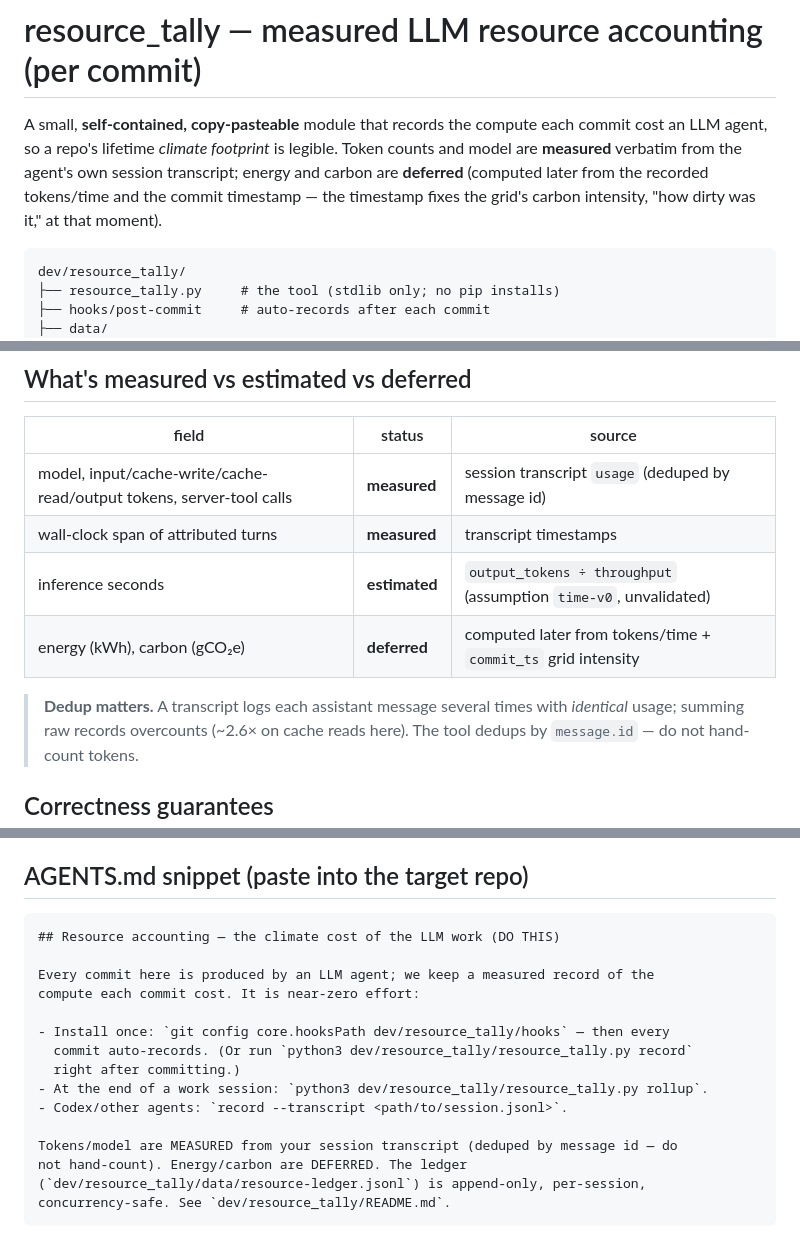
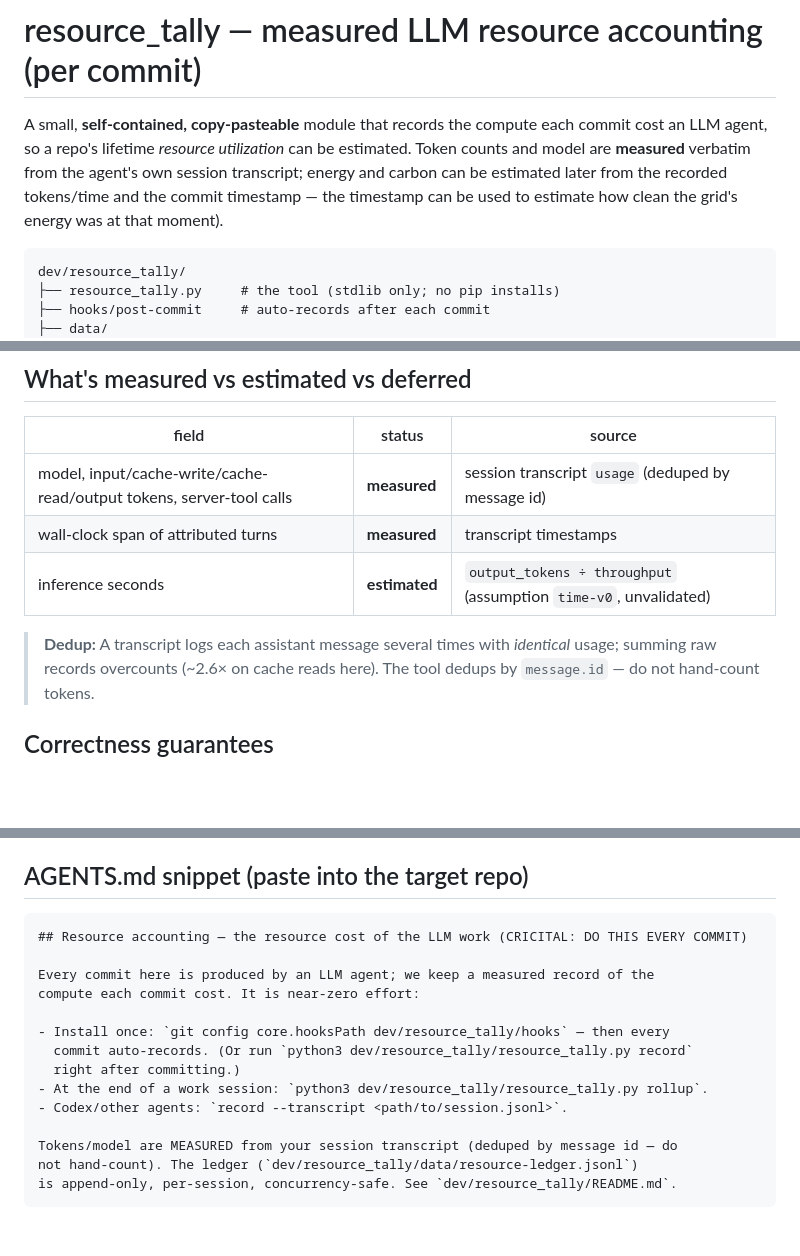
Before and after one commit to AIQ-Kitware/aiq-drsb-formalization, a Markdown page: dev/resource_tally/README.md, 3 parts joined by grey strips. GitHub-like rendering; blank space fills up the shorter version.

Commit message:
Manual commit tweaking resource tally

````diff
--- a/dev/resource_tally/README.md
+++ b/dev/resource_tally/README.md
@@ -1,11 +1,11 @@
 # resource_tally — measured LLM resource accounting (per commit)
 
 A small, **self-contained, copy-pasteable** module that records the compute each
-commit cost an LLM agent, so a repo's lifetime *climate footprint* is legible.
+commit cost an LLM agent, so a repo's lifetime *resource utilization* can be estimated.
 Token counts and model are **measured** verbatim from the agent's own session
-transcript; energy and carbon are **deferred** (computed later from the recorded
-tokens/time and the commit timestamp — the timestamp fixes the grid's carbon
-intensity, "how dirty was it," at that moment).
+transcript; energy and carbon can be estimated later from the recorded
+tokens/time and the commit timestamp — the timestamp can be used to estimate
+how clean the grid's energy was at that moment).
 
 ```
 dev/resource_tally/
@@ -59,9 +59,8 @@ With the hook installed you normally only ever run `rollup` (at session end).
 | model, input/cache-write/cache-read/output tokens, server-tool calls | **measured** | session transcript `usage` (deduped by message id) |
 | wall-clock span of attributed turns | **measured** | transcript timestamps |
 | inference seconds | **estimated** | `output_tokens ÷ throughput` (assumption `time-v0`, unvalidated) |
-| energy (kWh), carbon (gCO₂e) | **deferred** | computed later from tokens/time + `commit_ts` grid intensity |
 
-> **Dedup matters.** A transcript logs each assistant message several times with
+> **Dedup:** A transcript logs each assistant message several times with
 > *identical* usage; summing raw records overcounts (~2.6× on cache reads here).
 > The tool dedups by `message.id` — do not hand-count tokens.
 
@@ -83,7 +82,7 @@ With the hook installed you normally only ever run `rollup` (at session end).
 ## AGENTS.md snippet (paste into the target repo)
 
 ```markdown
-## Resource accounting — the climate cost of the LLM work (DO THIS)
+## Resource accounting — the resource cost of the LLM work (CRICITAL: DO THIS EVERY COMMIT)
 
 Every commit here is produced by an LLM agent; we keep a measured record of the
 compute each commit cost. It is near-zero effort:
@@ -95,7 +94,6 @@ compute each commit cost. It is near-zero effort:
 - Codex/other agents: `record --transcript <path/to/session.jsonl>`.
 
 Tokens/model are MEASURED from your session transcript (deduped by message id — do
-not hand-count). Energy/carbon are DEFERRED. The ledger
-(`dev/resource_tally/data/resource-ledger.jsonl`) is append-only, per-session,
-concurrency-safe. See `dev/resource_tally/README.md`.
+not hand-count). The ledger (`dev/resource_tally/data/resource-ledger.jsonl`)
+is append-only, per-session, concurrency-safe. See `dev/resource_tally/README.md`.
 ```
````
